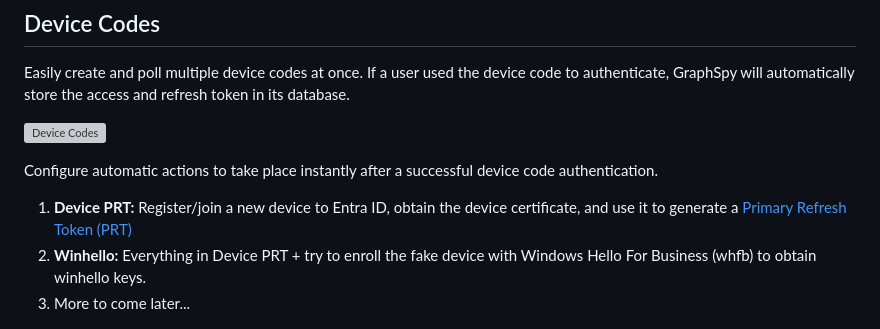
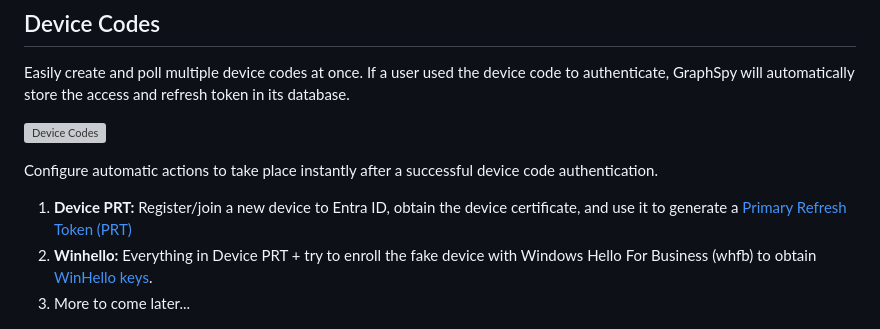
Before and after one commit to RedByte1337/GraphSpy, a Markdown page: README.md, the part around the change. Drawn GitHub-style; grey boxes are pictures that could not be loaded.

Commit message:
Update README.md
1.6.0 release readme updated with new features

```diff
--- a/README.md
+++ b/README.md
@@ -99,8 +99,8 @@ Easily create and poll multiple device codes at once. If a user used the device
 ![Device Codes](images/device_codes.png)
 
 Configure automatic actions to take place instantly after a successful device code authentication.
-1. **Device PRT:** Register/join a new device to Entra ID, obtain the device certificate, and use it to generate a [Primary Refresh Token (PRT)](#Primary-Refresh-Tokens-(PRTs))
-2. **Winhello:** Everything in Device PRT + try to enroll the fake device with Windows Hello For Business (whfb) to obtain winhello keys.
+1. **Device PRT:** Register/join a new device to Entra ID, obtain the device certificate, and use it to generate a [Primary Refresh Token (PRT)](#primary-refresh-tokens-prts)
+2. **Winhello:** Everything in Device PRT + try to enroll the fake device with Windows Hello For Business (whfb) to obtain [WinHello keys](#windows-hello-for-business).
 3. More to come later...
 
 ![Device Code Winhello Action](images/device_code_winhello_action.png)
```
